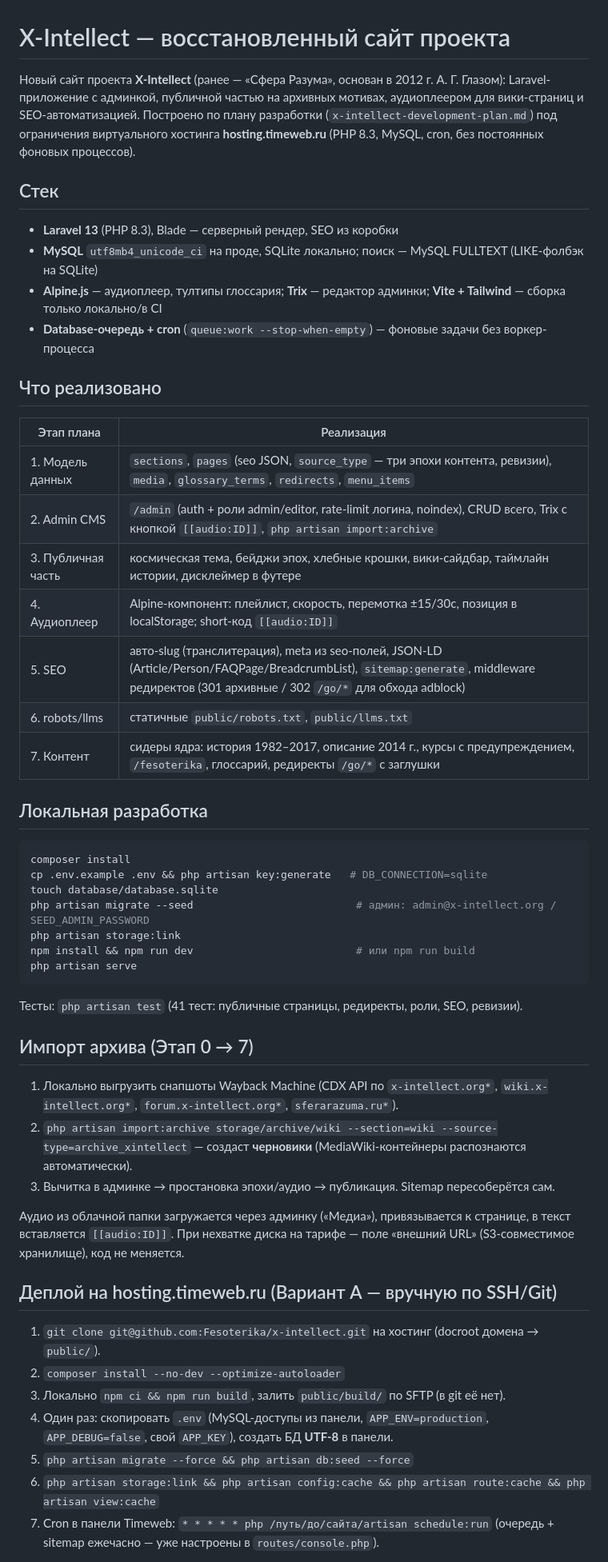
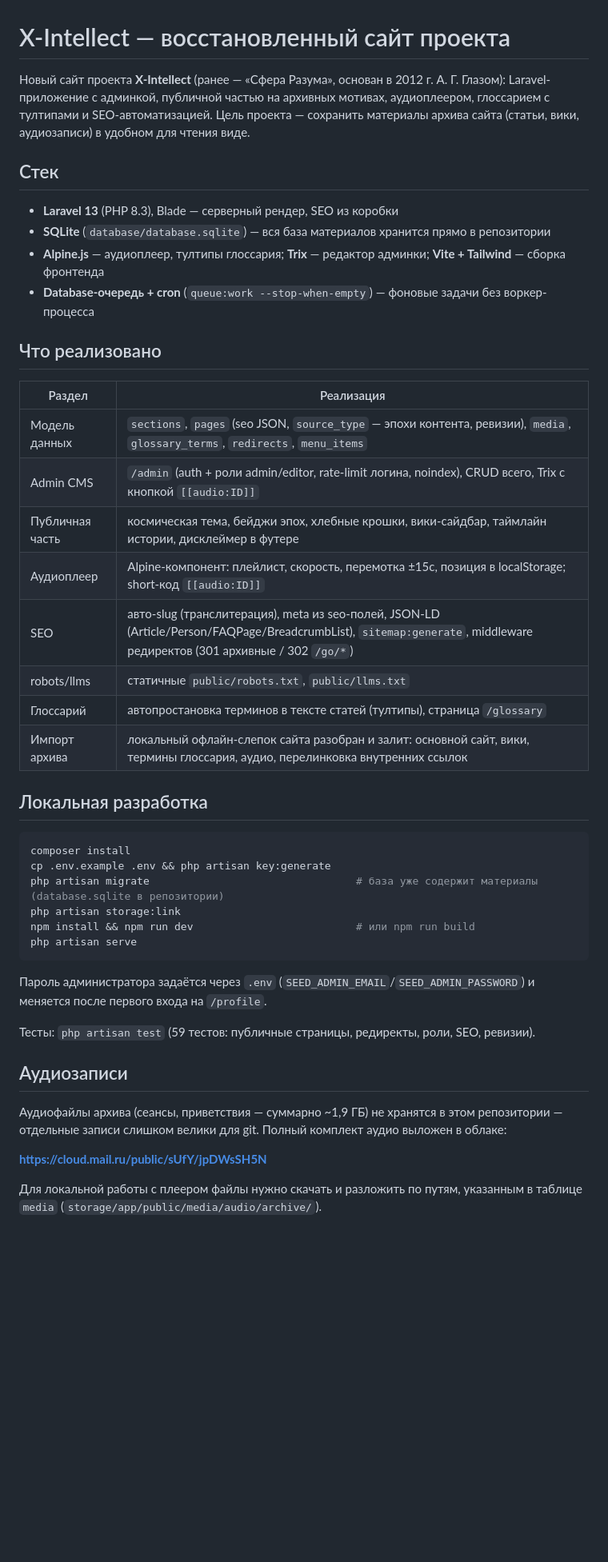
Before and after one commit to fesoterika/x-intellect, a Markdown page: README.md, the part around one of its changes. Shown at 80% size. Rendered like a GitHub page; blank space fills up the shorter version.

Commit message:
README: убрать привязку к хостингу и раздел планов, добавить ссылку на облако с аудио
Убраны: упоминания hosting.timeweb.ru, вариант деплоя по SSH/cron под
конкретный тариф, раздел «Дальше» (планы). Актуализированы команды импорта
(offline-explorer/offline-wiki/offline-audio/remap:archive-links вместо
устаревшего import:archive). Добавлена ссылка на облако с аудиозаписями
(cloud.mail.ru) — файлы слишком большие для обычного git-хранения.

````diff
--- a/README.md
+++ b/README.md
@@ -1,65 +1,54 @@
 # X-Intellect — восстановленный сайт проекта
 
 Новый сайт проекта **X-Intellect** (ранее — «Сфера Разума», основан в 2012 г. А. Г. Глазом):
-Laravel-приложение с админкой, публичной частью на архивных мотивах, аудиоплеером для
-вики-страниц и SEO-автоматизацией. Построено по плану разработки
-(`x-intellect-development-plan.md`) под ограничения виртуального хостинга
-**hosting.timeweb.ru** (PHP 8.3, MySQL, cron, без постоянных фоновых процессов).
+Laravel-приложение с админкой, публичной частью на архивных мотивах, аудиоплеером,
+глоссарием с тултипами и SEO-автоматизацией. Цель проекта — сохранить материалы
+архива сайта (статьи, вики, аудиозаписи) в удобном для чтения виде.
 
 ## Стек
 
 - **Laravel 13** (PHP 8.3), Blade — серверный рендер, SEO из коробки
-- **MySQL** `utf8mb4_unicode_ci` на проде, SQLite локально; поиск — MySQL FULLTEXT (LIKE-фолбэк на SQLite)
-- **Alpine.js** — аудиоплеер, тултипы глоссария; **Trix** — редактор админки; **Vite + Tailwind** — сборка только локально/в CI
+- **SQLite** (`database/database.sqlite`) — вся база материалов хранится прямо в репозитории
+- **Alpine.js** — аудиоплеер, тултипы глоссария; **Trix** — редактор админки; **Vite + Tailwind** — сборка фронтенда
 - **Database-очередь + cron** (`queue:work --stop-when-empty`) — фоновые задачи без воркер-процесса
 
 ## Что реализовано
 
-| Этап плана | Реализация |
+| Раздел | Реализация |
 |---|---|
-| 1. Модель данных | `sections`, `pages` (seo JSON, `source_type` — три эпохи контента, ревизии), `media`, `glossary_terms`, `redirects`, `menu_items` |
-| 2. Admin CMS | `/admin` (auth + роли admin/editor, rate-limit логина, noindex), CRUD всего, Trix с кнопкой `[[audio:ID]]`, `php artisan import:archive` |
-| 3. Публичная часть | космическая тема, бейджи эпох, хлебные крошки, вики-сайдбар, таймлайн истории, дисклеймер в футере |
-| 4. Аудиоплеер | Alpine-компонент: плейлист, скорость, перемотка ±15/30с, позиция в localStorage; short-код `[[audio:ID]]` |
-| 5. SEO | авто-slug (транслитерация), meta из seo-полей, JSON-LD (Article/Person/FAQPage/BreadcrumbList), `sitemap:generate`, middleware редиректов (301 архивные / 302 `/go/*` для обхода adblock) |
-| 6. robots/llms | статичные `public/robots.txt`, `public/llms.txt` |
-| 7. Контент | сидеры ядра: история 1982–2017, описание 2014 г., курсы с предупреждением, `/fesoterika`, глоссарий, редиректы `/go/*` с заглушки |
+| Модель данных | `sections`, `pages` (seo JSON, `source_type` — эпохи контента, ревизии), `media`, `glossary_terms`, `redirects`, `menu_items` |
+| Admin CMS | `/admin` (auth + роли admin/editor, rate-limit логина, noindex), CRUD всего, Trix с кнопкой `[[audio:ID]]` |
+| Публичная часть | космическая тема, бейджи эпох, хлебные крошки, вики-сайдбар, таймлайн истории, дисклеймер в футере |
+| Аудиоплеер | Alpine-компонент: плейлист, скорость, перемотка ±15с, позиция в localStorage; short-код `[[audio:ID]]` |
+| SEO | авто-slug (транслитерация), meta из seo-полей, JSON-LD (Article/Person/FAQPage/BreadcrumbList), `sitemap:generate`, middleware редиректов (301 архивные / 302 `/go/*`) |
+| robots/llms | статичные `public/robots.txt`, `public/llms.txt` |
+| Глоссарий | автопростановка терминов в тексте статей (тултипы), страница `/glossary` |
+| Импорт архива | локальный офлайн-слепок сайта разобран и залит: основной сайт, вики, термины глоссария, аудио, перелинковка внутренних ссылок |
 
 ## Локальная разработка
 
 ```bash
 composer install
-cp .env.example .env && php artisan key:generate   # DB_CONNECTION=sqlite
-touch database/database.sqlite
-php artisan migrate --seed                          # админ: admin@x-intellect.org / SEED_ADMIN_PASSWORD
+cp .env.example .env && php artisan key:generate
+php artisan migrate                                 # база уже содержит материалы (database.sqlite в репозитории)
 php artisan storage:link
 npm install && npm run dev                          # или npm run build
 php artisan serve
 ```
 
-Тесты: `php artisan test` (41 тест: публичные страницы, редиректы, роли, SEO, ревизии).
+Пароль администратора задаётся через `.env` (`SEED_ADMIN_EMAIL`/`SEED_ADMIN_PASSWORD`)
+и меняется после первого входа на `/profile`.
 
-## Импорт архива (Этап 0 → 7)
+Тесты: `php artisan test` (59 тестов: публичные страницы, редиректы, роли, SEO, ревизии).
 
-1. Локально выгрузить снапшоты Wayback Machine (CDX API по `x-intellect.org*`,
-   `wiki.x-intellect.org*`, `forum.x-intellect.org*`, `sferarazuma.ru*`).
-2. `php artisan import:archive storage/archive/wiki --section=wiki --source-type=archive_xintellect`
-   — создаст **черновики** (MediaWiki-контейнеры распознаются автоматически).
-3. Вычитка в админке → простановка эпохи/аудио → публикация. Sitemap пересоберётся сам.
+## Аудиозаписи
 
-Аудио из облачной папки загружается через админку («Медиа»), привязывается к странице,
-в текст вставляется `[[audio:ID]]`. При нехватке диска на тарифе — поле «внешний URL»
-(S3-совместимое хранилище), код не меняется.
+Аудиофайлы архива (сеансы, приветствия — суммарно ~1,9 ГБ) не хранятся в этом
+репозитории — отдельные записи слишком велики для git. Полный комплект аудио
+выложен в облаке:
 
-## Деплой на hosting.timeweb.ru (Вариант А — вручную по SSH/Git)
+**https://cloud.mail.ru/public/sUfY/jpDWsSH5N**
 
-1. `git clone git@github.com:Fesoterika/x-intellect.git` на хостинг (docroot домена → `public/`).
-2. `composer install --no-dev --optimize-autoloader`
-3. Локально `npm ci && npm run build`, залить `public/build/` по SFTP (в git её нет).
-4. Один раз: скопировать `.env` (MySQL-доступы из панели, `APP_ENV=production`,
-   `APP_DEBUG=false`, свой `APP_KEY`), создать БД **UTF-8** в панели.
-5. `php artisan migrate --force && php artisan db:seed --force`
-6. `php artisan storage:link && php artisan config:cache && php artisan route:cache && php artisan view:cache`
-7. Cron в панели Timeweb: `* * * * * php /путь/до/сайта/artisan schedule:run`
-   (очередь + sitemap ежечасно — уже настроены в `routes/console.php`).
+Для локальной работы с плеером файлы нужно скачать и разложить по путям,
+указанным в таблице `media` (`storage/app/public/media/audio/archive/`).
 
````
Also changed, not shown: other parts of README.md (+14 -17 lines).
